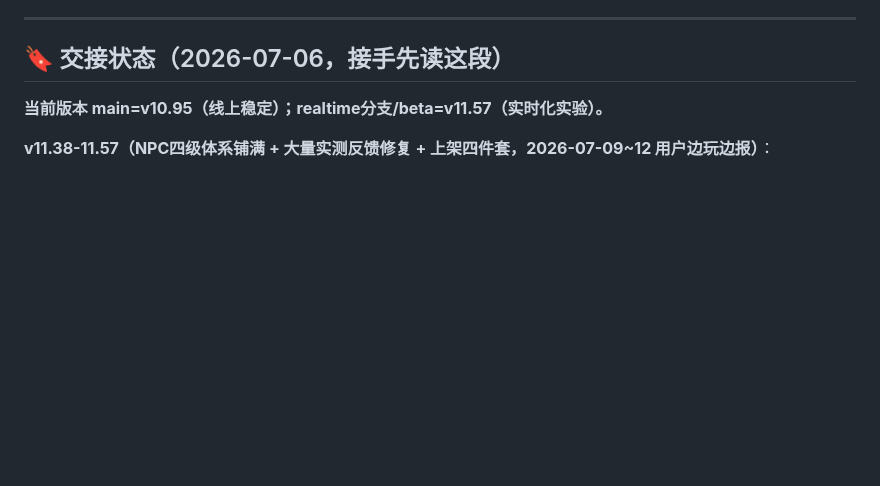
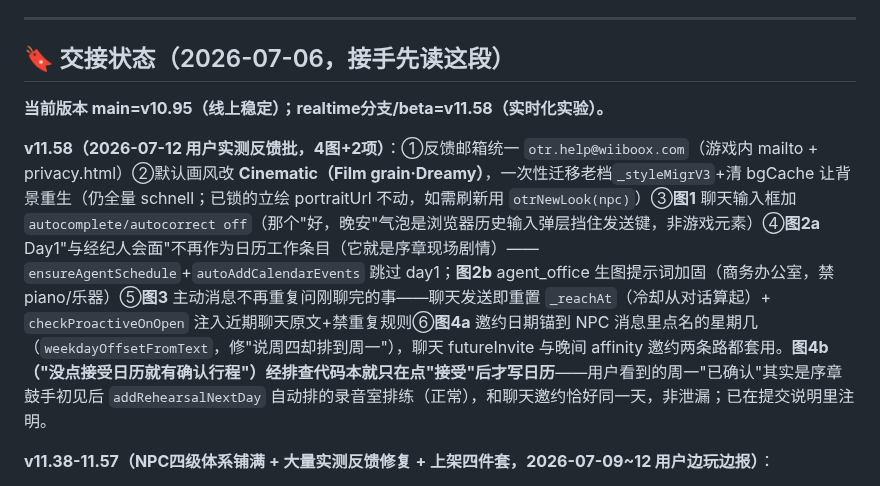
Before and after one commit to liziting2023-boop/off-the-record, a Markdown page: CLAUDE.md, the part around the change. GitHub-like rendering; blank space fills up the shorter version.

Commit message:
docs: CLAUDE.md handover — v11.58 test-feedback batch
Co-Authored-By: Claude Opus 4.8 <noreply@anthropic.com>

```diff
--- a/CLAUDE.md
+++ b/CLAUDE.md
@@ -19,7 +19,9 @@
 
 ## 🔖 交接状态（2026-07-06，接手先读这段）
 
-**当前版本 main=v10.95（线上稳定）；realtime分支/beta=v11.57（实时化实验）。**
+**当前版本 main=v10.95（线上稳定）；realtime分支/beta=v11.58（实时化实验）。**
+
+**v11.58（2026-07-12 用户实测反馈批，4图+2项）**：①反馈邮箱统一 `otr.help@wiiboox.com`（游戏内 mailto + privacy.html）②默认画风改 **Cinematic（Film grain·Dreamy）**，一次性迁移老档`_styleMigrV3`+清 bgCache 让背景重生（仍全量 schnell；已锁的立绘 portraitUrl 不动，如需刷新用 `otrNewLook(npc)`）③**图1** 聊天输入框加 `autocomplete/autocorrect off`（那个"好，晚安"气泡是浏览器历史输入弹层挡住发送键，非游戏元素）④**图2a** Day1"与经纪人会面"不再作为日历工作条目（它就是序章现场剧情）——`ensureAgentSchedule`+`autoAddCalendarEvents` 跳过 day1；**图2b** agent_office 生图提示词加固（商务办公室，禁 piano/乐器）⑤**图3** 主动消息不再重复问刚聊完的事——聊天发送即重置 `_reachAt`（冷却从对话算起）+ `checkProactiveOnOpen` 注入近期聊天原文+禁重复规则⑥**图4a** 邀约日期锚到 NPC 消息里点名的星期几（`weekdayOffsetFromText`，修"说周四却排到周一"），聊天 futureInvite 与晚间 affinity 邀约两条路都套用。**图4b（"没点接受日历就有确认行程"）经排查代码本就只在点"接受"后才写日历**——用户看到的周一"已确认"其实是序章鼓手初见后 `addRehearsalNextDay` 自动排的录音室排练（正常），和聊天邀约恰好同一天，非泄漏；已在提交说明里注明。
 
 **v11.38-11.57（NPC四级体系铺满 + 大量实测反馈修复 + 上架四件套，2026-07-09~12 用户边玩边报）**：
 - **NPC四级现状**：一线6人(经纪人/鼓手/演员/侦探/管家→已降二线/对手歌手)；**二线7人**(咖啡师coffee白天咖啡馆·店员clerk深夜超市·健身教练trainer健身房·录音师engineer录音行程后·晨跑医生runner公园上午/夜跑·街头摄影师photog街边市集·管家butler大堂偶遇+Day1短信)；**三线3人**(sleaze油腻男夜店/fboy渣男商场/thief小偷深夜超市·夜跑)；**特级5人=文档`npc_special.md`已定稿待开发**(总统/王子/大佬/船王/球星,商演相遇,名气档位崭露头角30/人气新星45/当红艺人60,每月1次窗口,纯无声错过)。
```
